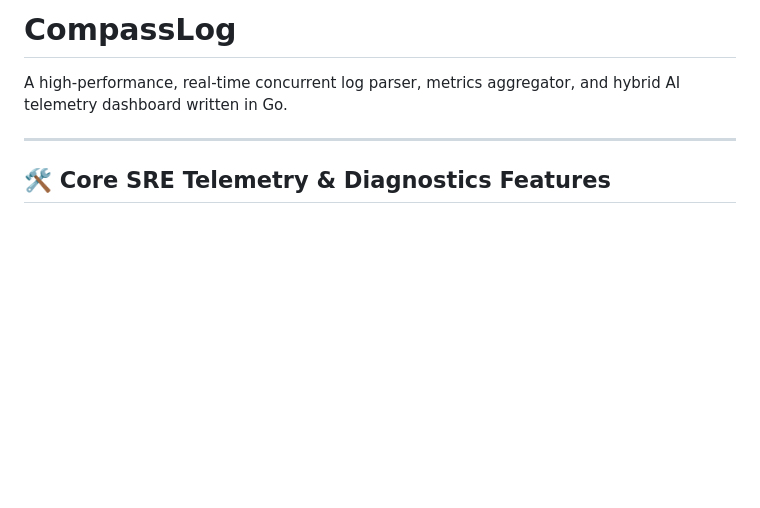
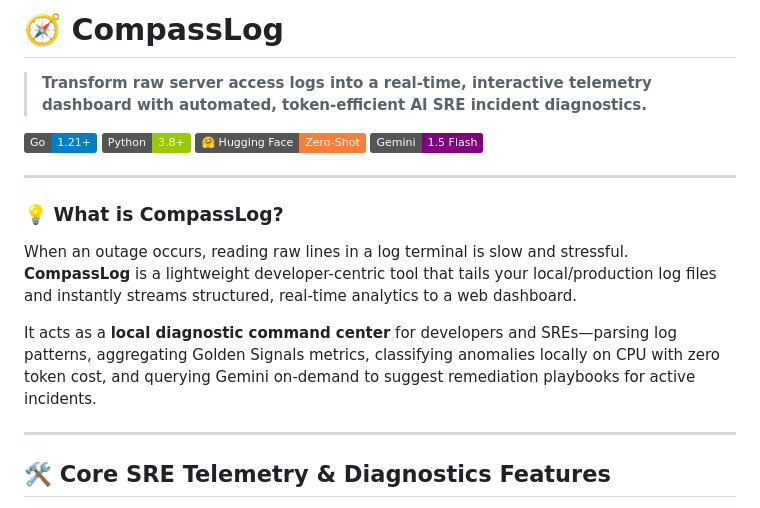
Before and after one commit to krishaygarg/compasslog, a Markdown page: README.md, the part around the change. Rendered like a GitHub page; badges without logos; blank space fills up the shorter version.

Commit message:
Update README.md intro with an appealing developer-focused elevator pitch and badges

```diff
--- a/README.md
+++ b/README.md
@@ -1,6 +1,19 @@
-# CompassLog
+# 🧭 CompassLog
 
-A high-performance, real-time concurrent log parser, metrics aggregator, and hybrid AI telemetry dashboard written in Go.
+> **Transform raw server access logs into a real-time, interactive telemetry dashboard with automated, token-efficient AI SRE incident diagnostics.**
+
+[![Go Version](https://img.shields.io/badge/Go-1.21%2B-blue?logo=go)](https://golang.org)
+[![Python Version](https://img.shields.io/badge/Python-3.8%2B-green?logo=python)](https://python.org)
+[![Hugging Face](https://img.shields.io/badge/%F0%9F%A4%97%20Hugging%20Face-Zero--Shot-orange)](https://huggingface.co)
+[![Gemini](https://img.shields.io/badge/Gemini-1.5%20Flash-purple?logo=googlegemini)](https://gemini.google.com)
+
+---
+
+### 💡 What is CompassLog?
+
+When an outage occurs, reading raw lines in a log terminal is slow and stressful. **CompassLog** is a lightweight developer-centric tool that tails your local/production log files and instantly streams structured, real-time analytics to a web dashboard.
+
+It acts as a **local diagnostic command center** for developers and SREs—parsing log patterns, aggregating Golden Signals metrics, classifying anomalies locally on CPU with zero token cost, and querying Gemini on-demand to suggest remediation playbooks for active incidents.
 
 ---
 
```
